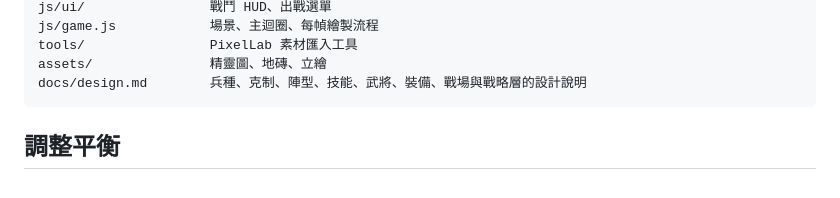
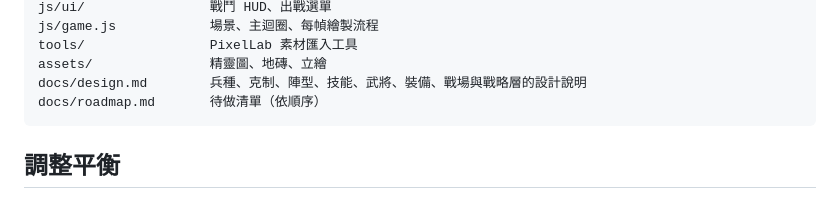
Before and after one commit to f840214/TopPath-Blade, a Markdown page: README.md, the part around the change. GitHub-like rendering.

Commit message:
新增待做清單 docs/roadmap.md
依建議順序列出接下來的工作：攻城強化、灰燼式地形、戰場表現、士氣與天氣、
成長系統補完、戰略大地圖、多人連線各階段，以及部署（HTTPS、備份）與已知限制。

Co-Authored-By: Claude Opus 5.5 <noreply@anthropic.com>

````diff
--- a/README.md
+++ b/README.md
@@ -65,6 +65,7 @@ js/game.js            場景、主迴圈、每幀繪製流程
 tools/                PixelLab 素材匯入工具
 assets/               精靈圖、地磚、立繪
 docs/design.md        兵種、克制、陣型、技能、武將、裝備、戰場與戰略層的設計說明
+docs/roadmap.md       待做清單（依順序）
 ```
 
 ## 調整平衡
````
Also changed, not shown: docs/roadmap.md (added, +78 -0 lines).
